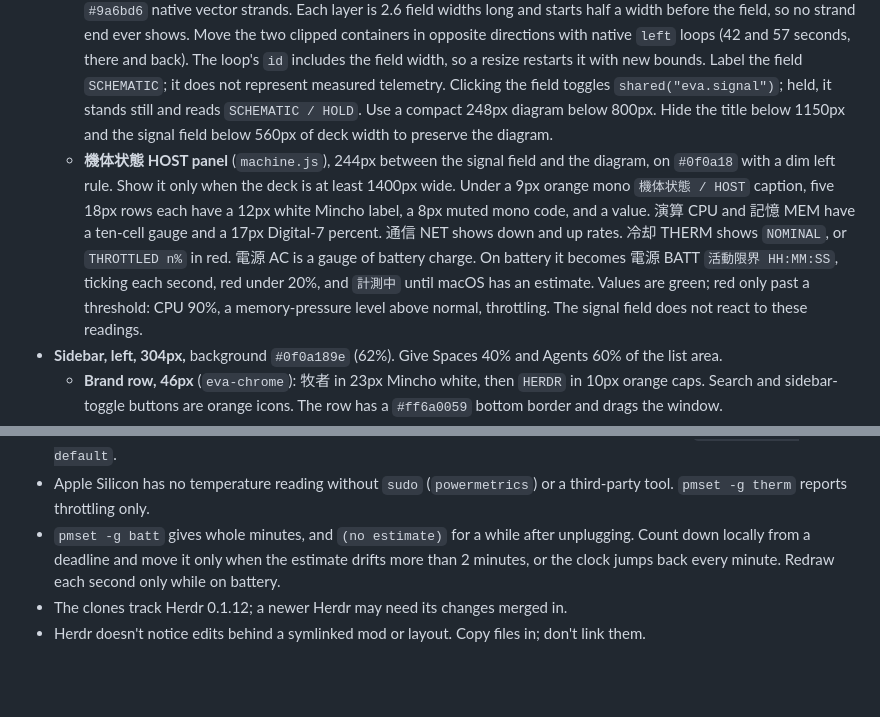
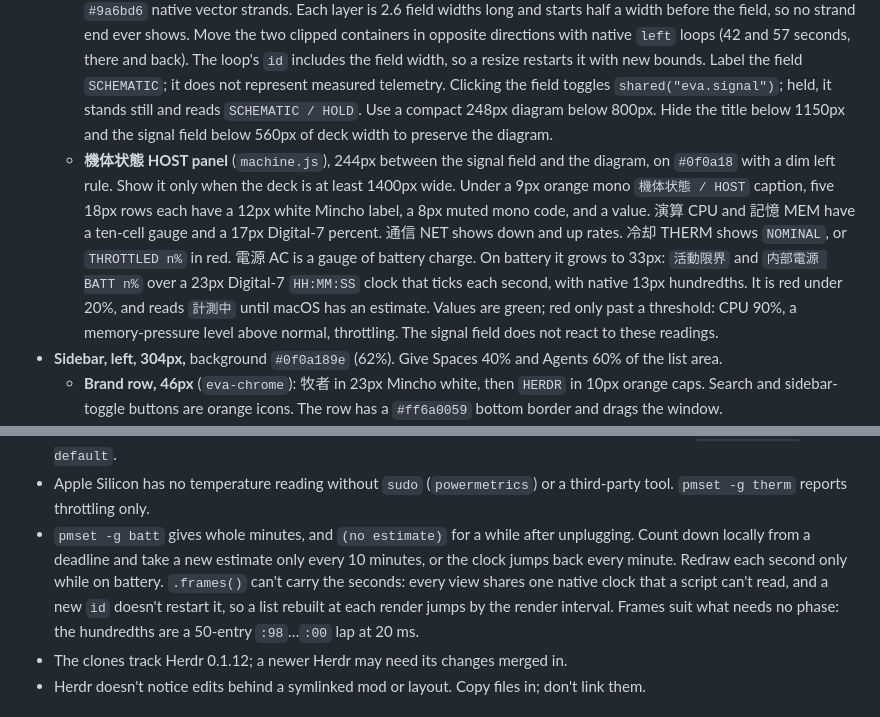
Before and after one commit to Dylan0203/herdr-layout-eva, a Markdown page: RECIPE.md, 2 parts joined by grey strips. Rendered like a GitHub page; blank space fills up the shorter version.

```diff
--- a/RECIPE.md
+++ b/RECIPE.md
@@ -14,7 +14,7 @@ Palette (also in every mod's `eva.js`): ink `#0a0a0a`, deep `#160e24`, slab `#1a
   - **Title:** 中央管制 in 43px white Mincho at weight 900, `汎用作業支援システム / CONTROL 01` in 9px orange mono above, a green bar and `MULTI-AGENT OPERATIONS` in green below.
   - **Status diagram:** 316px, three `#0f0a18` cells with 50px Digital-7 counts: ACTIVE green, HOLD red when non-zero (else dim), STANDBY orange. Show the registered total once above the diagram.
   - **Signal field:** fit it to the available body height, measured with `on_size_change`. Render it as 24 orange and 24 `#9a6bd6` native vector strands. Each layer is 2.6 field widths long and starts half a width before the field, so no strand end ever shows. Move the two clipped containers in opposite directions with native `left` loops (42 and 57 seconds, there and back). The loop's `id` includes the field width, so a resize restarts it with new bounds. Label the field `SCHEMATIC`; it does not represent measured telemetry. Clicking the field toggles `shared("eva.signal")`; held, it stands still and reads `SCHEMATIC / HOLD`. Use a compact 248px diagram below 800px. Hide the title below 1150px and the signal field below 560px of deck width to preserve the diagram.
-  - **機体状態 HOST panel** (`machine.js`), 244px between the signal field and the diagram, on `#0f0a18` with a dim left rule. Show it only when the deck is at least 1400px wide. Under a 9px orange mono `機体状態 / HOST` caption, five 18px rows each have a 12px white Mincho label, a 8px muted mono code, and a value. 演算 CPU and 記憶 MEM have a ten-cell gauge and a 17px Digital-7 percent. 通信 NET shows down and up rates. 冷却 THERM shows `NOMINAL`, or `THROTTLED n%` in red. 電源 AC is a gauge of battery charge. On battery it becomes 電源 BATT `活動限界 HH:MM:SS`, ticking each second, red under 20%, and `計測中` until macOS has an estimate. Values are green; red only past a threshold: CPU 90%, a memory-pressure level above normal, throttling. The signal field does not react to these readings.
+  - **機体状態 HOST panel** (`machine.js`), 244px between the signal field and the diagram, on `#0f0a18` with a dim left rule. Show it only when the deck is at least 1400px wide. Under a 9px orange mono `機体状態 / HOST` caption, five 18px rows each have a 12px white Mincho label, a 8px muted mono code, and a value. 演算 CPU and 記憶 MEM have a ten-cell gauge and a 17px Digital-7 percent. 通信 NET shows down and up rates. 冷却 THERM shows `NOMINAL`, or `THROTTLED n%` in red. 電源 AC is a gauge of battery charge. On battery it grows to 33px: `活動限界` and `内部電源 BATT n%` over a 23px Digital-7 `HH:MM:SS` clock that ticks each second, with native 13px hundredths. It is red under 20%, and reads `計測中` until macOS has an estimate. Values are green; red only past a threshold: CPU 90%, a memory-pressure level above normal, throttling. The signal field does not react to these readings.
 - **Sidebar, left, 304px,** background `#0f0a189e` (62%). Give Spaces 40% and Agents 60% of the list area.
   - **Brand row, 46px** (`eva-chrome`): 牧者 in 23px Mincho white, then `HERDR` in 10px orange caps. Search and sidebar-toggle buttons are orange icons. The row has a `#ff6a0059` bottom border and drags the window.
   - **Spaces** (`eva-spaces`): a 56px title row holding 作業区画 (30px Mincho white), `SPACES` (10.5px orange), and an orange `+`. Under it is a 1.5px orange underline that kinks up at its right end.
@@ -110,7 +110,7 @@ Palette (also in every mod's `eva.js`): ink `#0a0a0a`, deep `#160e24`, slab `#1a
 - Read host readouts in one `sh -c` per poll (5 seconds), split by a sentinel line, instead of one `exec` per source. CPU is the sum of `ps -A -o %cpu=` over `hw.ncpu`; memory is `memory_pressure -Q`'s free percentage, with `kern.memorystatus_vm_pressure_level` (1 normal, 2 warn, 4 critical) as the red trigger. Avoid `top -l 2`: it blocks for a second.
 - `netstat -ibn -I <if>` prints one row per address with the same byte counters. Read only the `<Link#n>` row, counting columns from the end because Address can be blank, or the rate doubles. Take the interface from `route -n get default`.
 - Apple Silicon has no temperature reading without `sudo` (`powermetrics`) or a third-party tool. `pmset -g therm` reports throttling only.
-- `pmset -g batt` gives whole minutes, and `(no estimate)` for a while after unplugging. Count down locally from a deadline and move it only when the estimate drifts more than 2 minutes, or the clock jumps back every minute. Redraw each second only while on battery.
+- `pmset -g batt` gives whole minutes, and `(no estimate)` for a while after unplugging. Count down locally from a deadline and take a new estimate only every 10 minutes, or the clock jumps back every minute. Redraw each second only while on battery. `.frames()` can't carry the seconds: every view shares one native clock that a script can't read, and a new `id` doesn't restart it, so a list rebuilt at each render jumps by the render interval. Frames suit what needs no phase: the hundredths are a 50-entry `:98`…`:00` lap at 20 ms.
 - The clones track Herdr 0.1.12; a newer Herdr may need its changes merged in.
 - Herdr doesn't notice edits behind a symlinked mod or layout. Copy files in; don't link them.
 
```
Also changed, not shown: host.gif, 1 other file.
